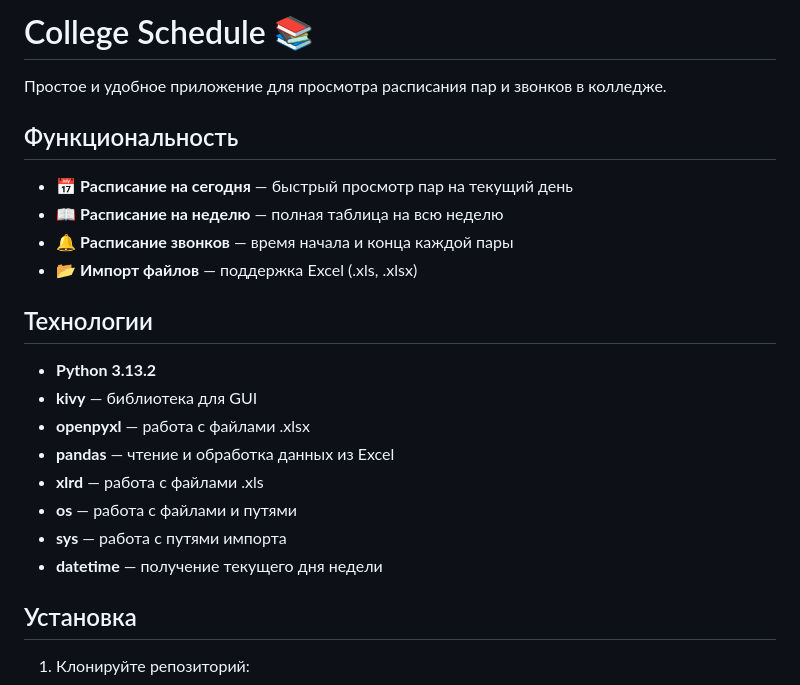
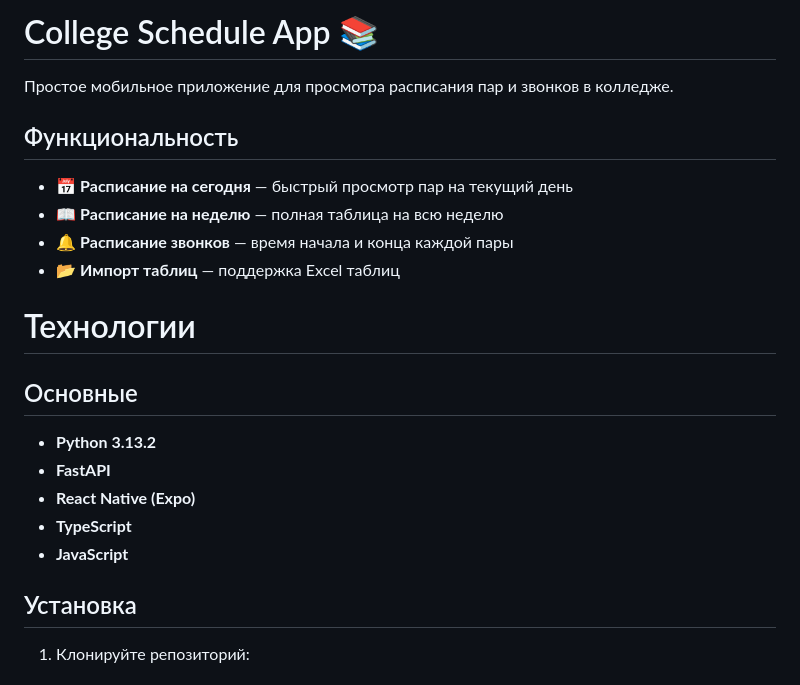
Before and after one commit to angry321/college-schedule-app, a Markdown page: README.md, the part around the change. Drawn GitHub-style.

```diff
--- a/README.md
+++ b/README.md
@@ -1,24 +1,22 @@
-# College Schedule 📚
+# College Schedule App 📚
 
-Простое и удобное приложение для просмотра расписания пар и звонков в колледже.
+Простое мобильное приложение для просмотра расписания пар и звонков в колледже.
 
 ## Функциональность
 
 - 📅 **Расписание на сегодня** — быстрый просмотр пар на текущий день
 - 📖 **Расписание на неделю** — полная таблица на всю неделю
 - 🔔 **Расписание звонков** — время начала и конца каждой пары
-- 📂 **Импорт файлов** — поддержка Excel (.xls, .xlsx)
+- 📂 **Импорт таблиц** — поддержка Excel таблиц
 
-## Технологии
+# Технологии
+## Основные
 
 - **Python 3.13.2**
-- **kivy** — библиотека для GUI
-- **openpyxl** — работа с файлами .xlsx
-- **pandas** — чтение и обработка данных из Excel
-- **xlrd** — работа с файлами .xls
-- **os** — работа с файлами и путями
-- **sys** — работа с путями импорта
-- **datetime** — получение текущего дня недели
+- **FastAPI**
+- **React Native (Expo)**
+- **TypeScript**
+- **JavaScript**
 
 ## Установка
 
```
